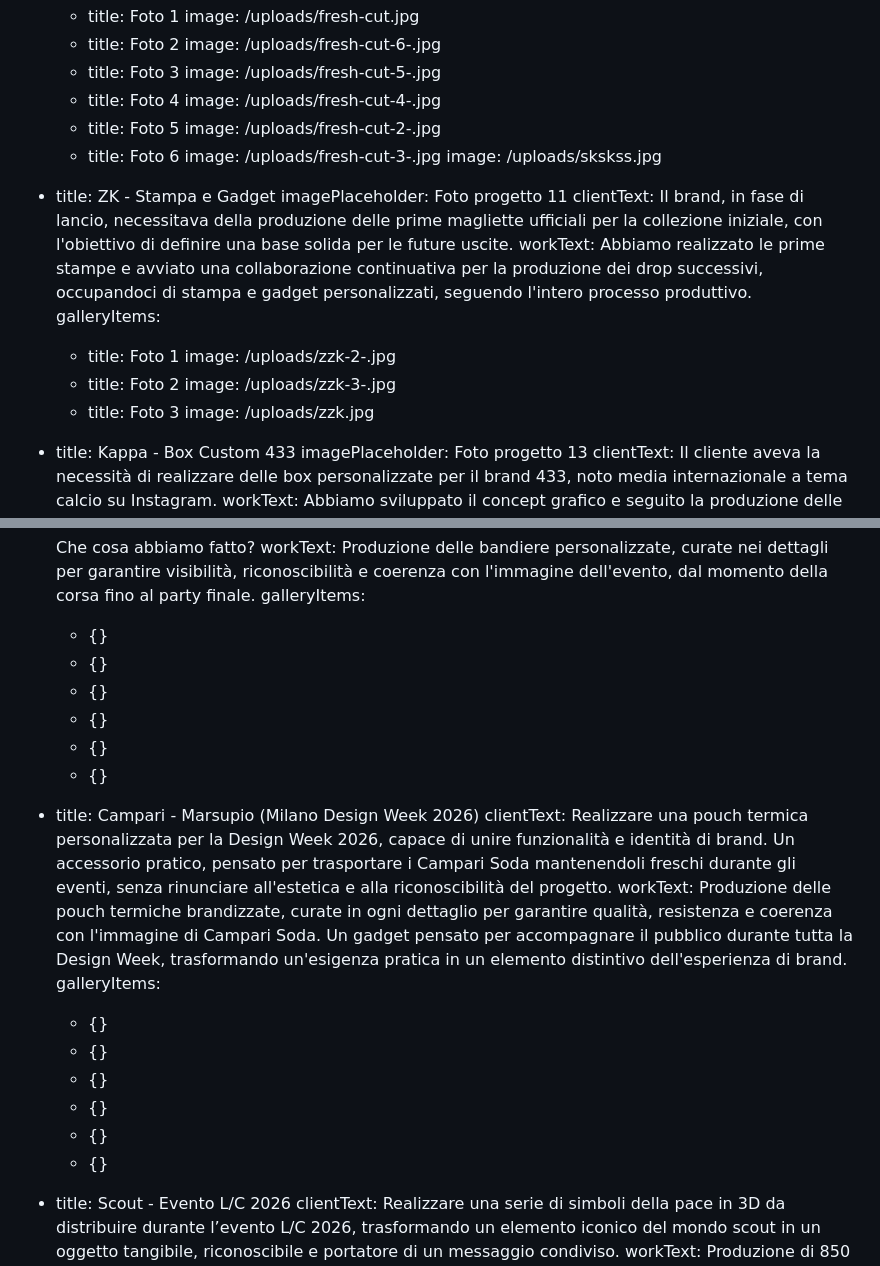
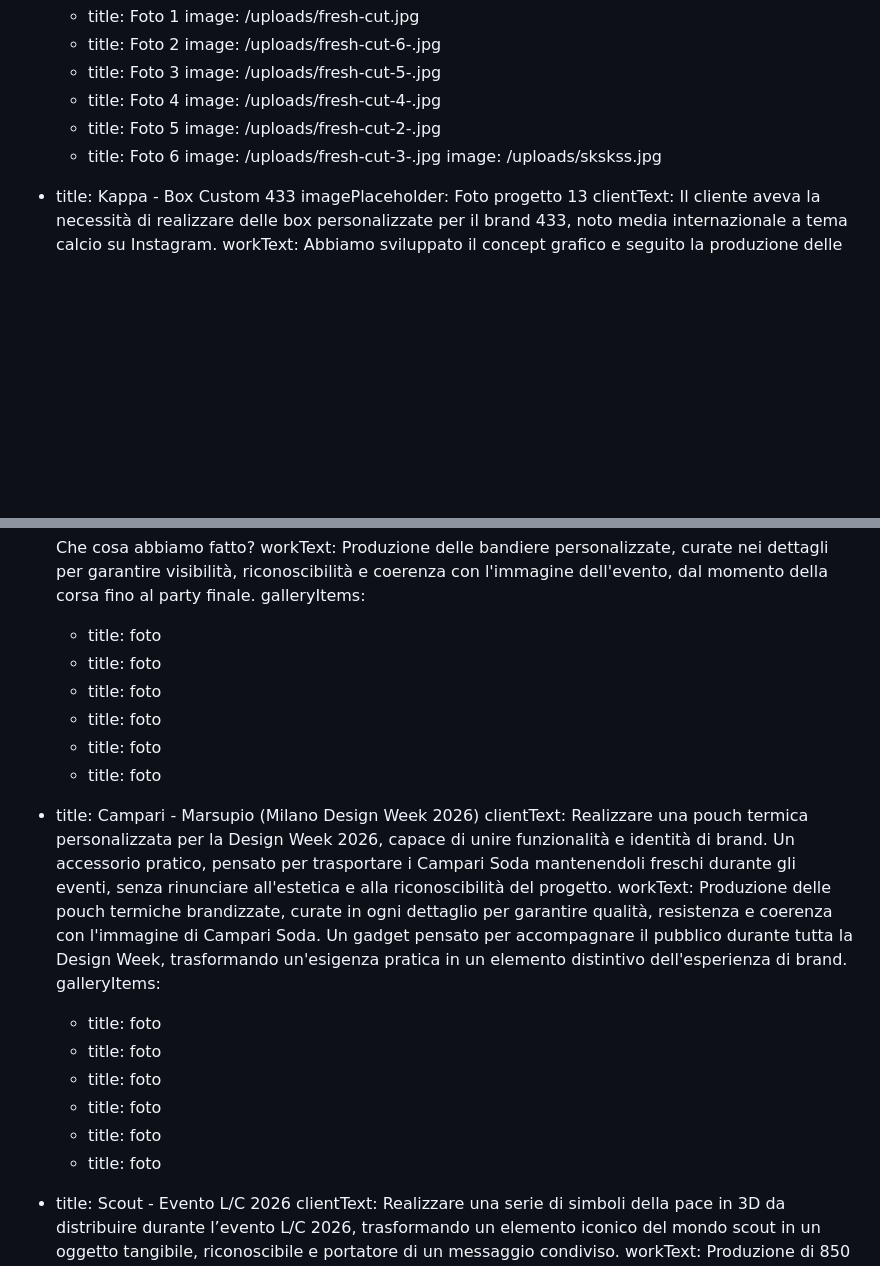
Before and after one commit to gersonvazzaz/dart-production, a Markdown page: content/progetti-personalizzazione.md, 2 parts joined by grey strips. Drawn GitHub-style; blank space fills up the shorter version.

Commit message:
Update Progetti “progetti-personalizzazione”

```diff
--- a/content/progetti-personalizzazione.md
+++ b/content/progetti-personalizzazione.md
@@ -51,21 +51,6 @@ items:
       - title: Foto 6
         image: /uploads/fresh-cut-3-.jpg
     image: /uploads/skskss.jpg
-  - title: ZK - Stampa e Gadget
-    imagePlaceholder: Foto progetto 11
-    clientText: Il brand, in fase di lancio, necessitava della produzione delle
-      prime magliette ufficiali per la collezione iniziale, con l'obiettivo di
-      definire una base solida per le future uscite.
-    workText: Abbiamo realizzato le prime stampe e avviato una collaborazione
-      continuativa per la produzione dei drop successivi, occupandoci di stampa
-      e gadget personalizzati, seguendo l'intero processo produttivo.
-    galleryItems:
-      - title: Foto 1
-        image: /uploads/zzk-2-.jpg
-      - title: Foto 2
-        image: /uploads/zzk-3-.jpg
-      - title: Foto 3
-        image: /uploads/zzk.jpg
   - title: Kappa - Box Custom 433
     imagePlaceholder: Foto progetto 13
     clientText: Il cliente aveva la necessità di realizzare delle box personalizzate
@@ -109,12 +94,12 @@ items:
       garantire visibilità, riconoscibilità e coerenza con l'immagine
       dell'evento, dal momento della corsa fino al party finale.
     galleryItems:
-      - {}
-      - {}
-      - {}
-      - {}
-      - {}
-      - {}
+      - title: foto
+      - title: foto
+      - title: foto
+      - title: foto
+      - title: foto
+      - title: foto
   - title: Campari - Marsupio (Milano Design Week 2026)
     clientText: Realizzare una pouch termica personalizzata per la Design Week 2026,
       capace di unire funzionalità e identità di brand. Un accessorio pratico,
@@ -126,12 +111,12 @@ items:
       Design Week, trasformando un'esigenza pratica in un elemento distintivo
       dell'esperienza di brand.
     galleryItems:
-      - {}
-      - {}
-      - {}
-      - {}
-      - {}
-      - {}
+      - title: foto
+      - title: foto
+      - title: foto
+      - title: foto
+      - title: foto
+      - title: foto
   - title: Scout - Evento L/C 2026
     clientText: Realizzare una serie di simboli della pace in 3D da distribuire
       durante l’evento L/C 2026, trasformando un elemento iconico del mondo
```
